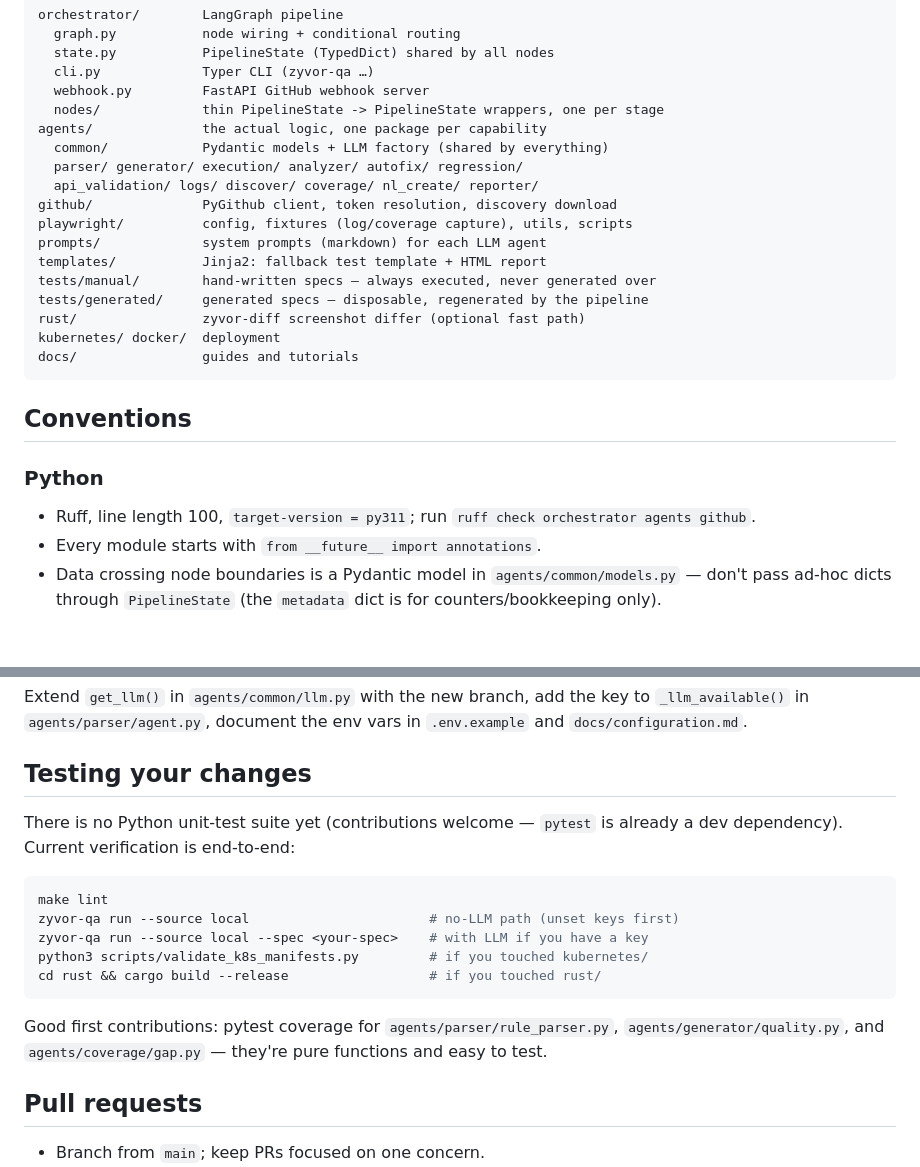
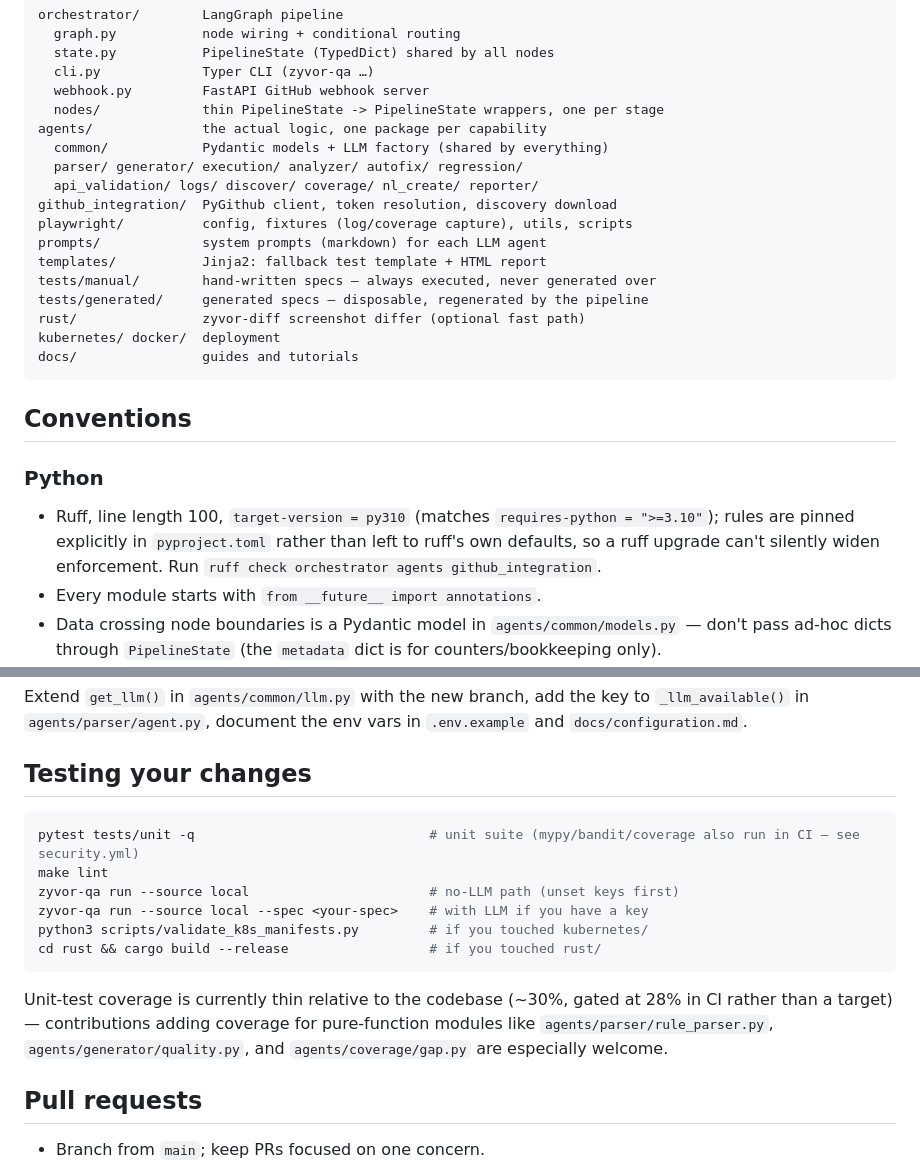
Before and after one commit to actions-marketplace-validations/hypersdk_ZyAIQAAgent, a Markdown page: CONTRIBUTING.md, 2 parts joined by grey strips. GitHub-like rendering; blank space fills up the shorter version.

Commit message:
Fix stale CONTRIBUTING.md and troubleshooting.md references
- github/ -> github_integration/ (matches the rename in this branch)
- ruff target-version py311 -> py310 (matches pyproject.toml)
- Python minimum version 3.9 -> 3.10 (matches requires-python)
- "no Python unit-test suite yet" was stale — 26 files, 144 tests exist;
  replaced with an accurate pointer plus the real current coverage number

````diff
--- a/CONTRIBUTING.md
+++ b/CONTRIBUTING.md
@@ -30,7 +30,7 @@ agents/              the actual logic, one package per capability
   common/            Pydantic models + LLM factory (shared by everything)
   parser/ generator/ execution/ analyzer/ autofix/ regression/
   api_validation/ logs/ discover/ coverage/ nl_create/ reporter/
-github/              PyGithub client, token resolution, discovery download
+github_integration/  PyGithub client, token resolution, discovery download
 playwright/          config, fixtures (log/coverage capture), utils, scripts
 prompts/             system prompts (markdown) for each LLM agent
 templates/           Jinja2: fallback test template + HTML report
@@ -45,7 +45,7 @@ docs/                guides and tutorials
 
 ### Python
 
-- Ruff, line length 100, `target-version = py311`; run `ruff check orchestrator agents github`.
+- Ruff, line length 100, `target-version = py310` (matches `requires-python = ">=3.10"`); rules are pinned explicitly in `pyproject.toml` rather than left to ruff's own defaults, so a ruff upgrade can't silently widen enforcement. Run `ruff check orchestrator agents github_integration`.
 - Every module starts with `from __future__ import annotations`.
 - Data crossing node boundaries is a Pydantic model in `agents/common/models.py` — don't pass ad-hoc dicts through `PipelineState` (the `metadata` dict is for counters/bookkeeping only).
 - Feature flags are read from `os.environ` at call time (not import time) with an explicit default: `os.environ.get("FLAG", "false").lower() == "true"`.
@@ -84,9 +84,8 @@ Extend `get_llm()` in `agents/common/llm.py` with the new branch, add the key to
 
 ## Testing your changes
 
-There is no Python unit-test suite yet (contributions welcome — `pytest` is already a dev dependency). Current verification is end-to-end:
-
 ```bash
+pytest tests/unit -q                              # unit suite (mypy/bandit/coverage also run in CI — see security.yml)
 make lint
 zyvor-qa run --source local                       # no-LLM path (unset keys first)
 zyvor-qa run --source local --spec <your-spec>    # with LLM if you have a key
@@ -94,7 +93,7 @@ python3 scripts/validate_k8s_manifests.py         # if you touched kubernetes/
 cd rust && cargo build --release                  # if you touched rust/
 ```
 
-Good first contributions: pytest coverage for `agents/parser/rule_parser.py`, `agents/generator/quality.py`, and `agents/coverage/gap.py` — they're pure functions and easy to test.
+Unit-test coverage is currently thin relative to the codebase (~30%, gated at 28% in CI rather than a target) — contributions adding coverage for pure-function modules like `agents/parser/rule_parser.py`, `agents/generator/quality.py`, and `agents/coverage/gap.py` are especially welcome.
 
 ## Pull requests
 
````
Also changed, not shown: docs/troubleshooting.md (+1 -1 lines).
